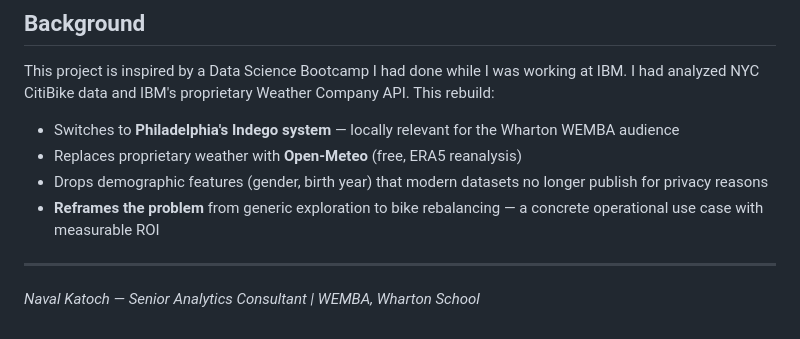
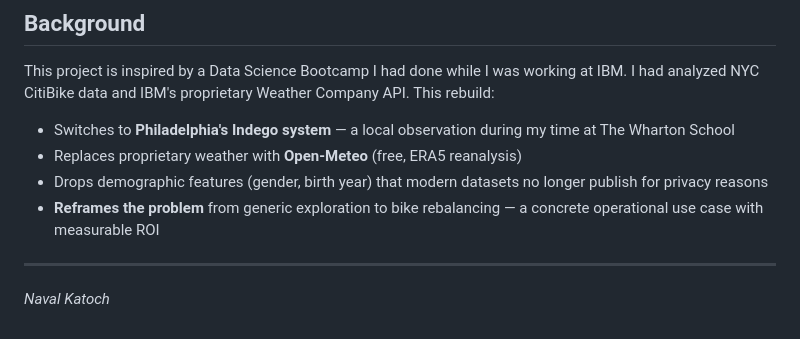
Before and after one commit to nkatoch/indego-philly-bikeshare, a Markdown page: README.md, the part around the change. GitHub-like rendering.

```diff
--- a/README.md
+++ b/README.md
@@ -151,11 +151,11 @@ Trip CSVs (~600 MB total) are not committed — regenerate via `python src/data_
 
 This project is inspired by a Data Science Bootcamp I had done while I was working at IBM. I had analyzed NYC CitiBike data and IBM's proprietary Weather Company API. This rebuild:
 
-- Switches to **Philadelphia's Indego system** — locally relevant for the Wharton WEMBA audience
+- Switches to **Philadelphia's Indego system** — a local observation during my time at The Wharton School
 - Replaces proprietary weather with **Open-Meteo** (free, ERA5 reanalysis)
 - Drops demographic features (gender, birth year) that modern datasets no longer publish for privacy reasons
 - **Reframes the problem** from generic exploration to bike rebalancing — a concrete operational use case with measurable ROI
 
 ---
 
-*Naval Katoch — Senior Analytics Consultant | WEMBA, Wharton School*
+*Naval Katoch*
```
